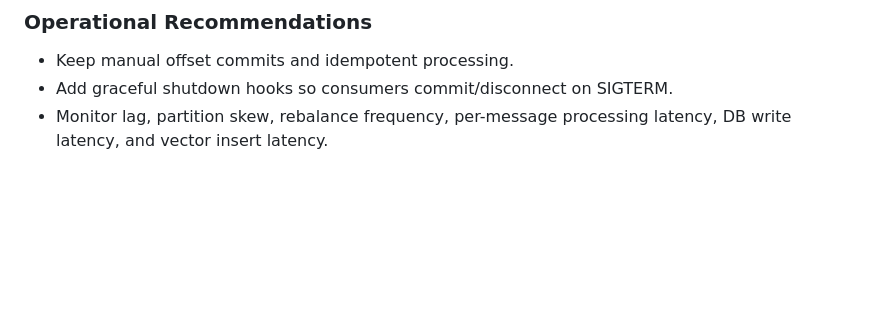
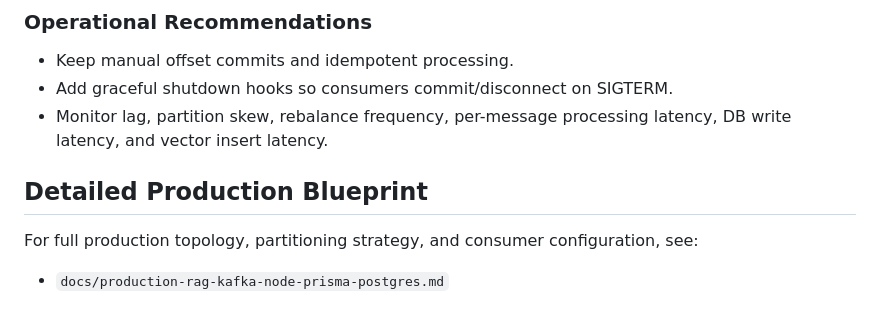
Before and after one commit to APLOPM/SmartNote-AI, a Markdown page: README.md, the part around the change. Rendered like a GitHub page; blank space fills up the shorter version.

Commit message:
Codex/design production architecture for node.js and kafka (#57)
* docs: add production RAG Kafka topology and partition strategy guide

* docs: fix outbox semantics to at-least-once (#53)

```diff
--- a/README.md
+++ b/README.md
@@ -345,3 +345,9 @@ Always ensure:
 - Keep manual offset commits and idempotent processing.
 - Add graceful shutdown hooks so consumers commit/disconnect on SIGTERM.
 - Monitor lag, partition skew, rebalance frequency, per-message processing latency, DB write latency, and vector insert latency.
+
+## Detailed Production Blueprint
+
+For full production topology, partitioning strategy, and consumer configuration, see:
+
+- `docs/production-rag-kafka-node-prisma-postgres.md`
```
Also changed, not shown: docs/production-rag-kafka-node-prisma-postgres.md (+12 -5 lines).
